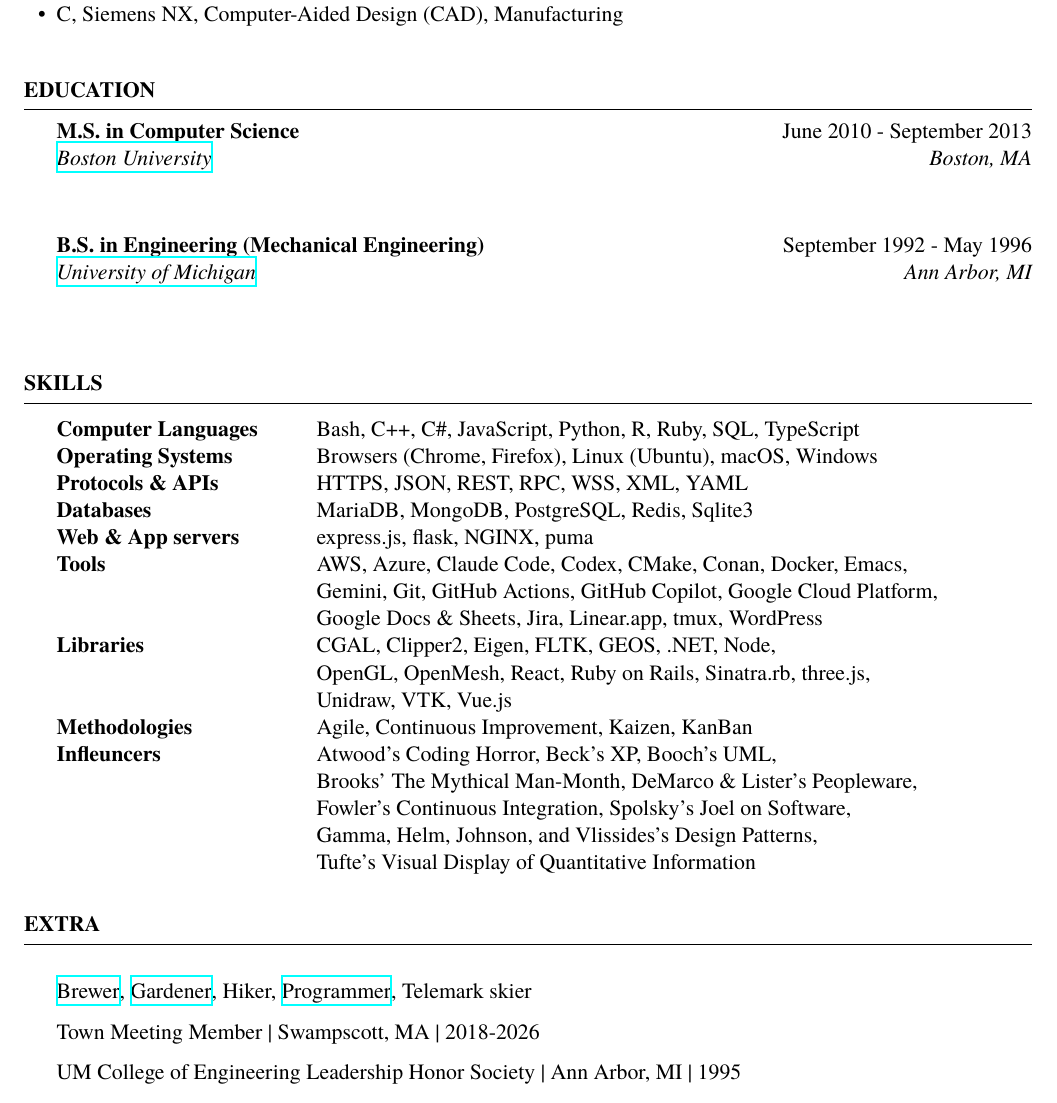
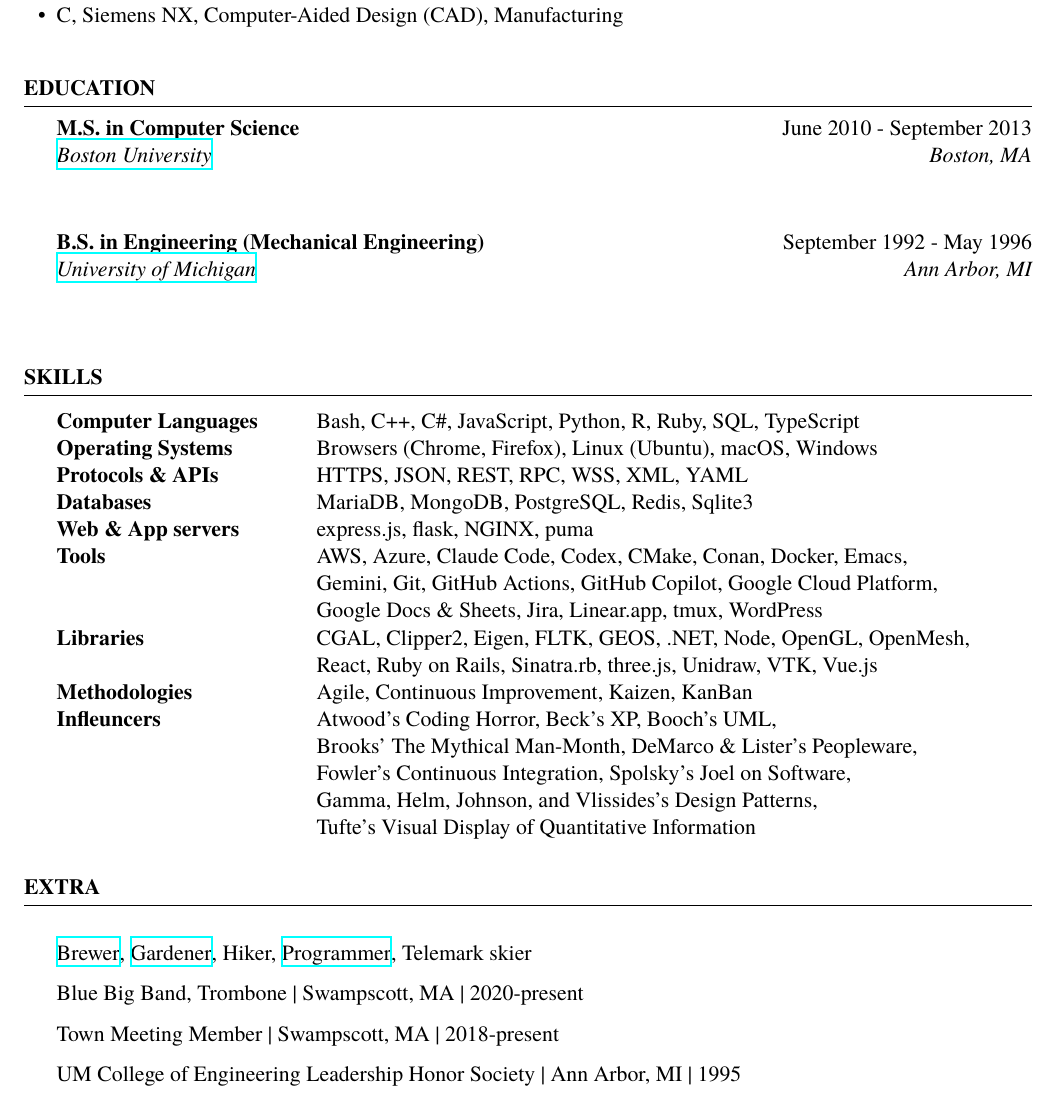
Before and after one commit to terryg/resume, a LaTeX CV (TerryLorber-CV.tex): part of page 2 of 2, cut so that both start at the same text. Compiled offline with XeLaTeX.

Commit message:
add blue big band

```diff
--- a/TerryLorber-CV.tex
+++ b/TerryLorber-CV.tex
@@ -85,9 +85,8 @@
 Tools & AWS, Azure, Claude Code, Codex, CMake, Conan, Docker, Emacs, \\
  & Gemini, Git, GitHub Actions, GitHub Copilot, Google Cloud Platform, \\
  & Google Docs \& Sheets, Jira, Linear.app, tmux, WordPress \\
-Libraries & CGAL, Clipper2, Eigen, FLTK, GEOS, .NET, Node, \\
- & OpenGL, OpenMesh, React, Ruby on Rails, Sinatra.rb, three.js, \\
- & Unidraw, VTK, Vue.js \\
+Libraries & CGAL, Clipper2, Eigen, FLTK, GEOS, .NET, Node, OpenGL, OpenMesh, \\
+ & React, Ruby on Rails, Sinatra.rb, three.js, Unidraw, VTK, Vue.js \\
 Methodologies & Agile, Continuous Improvement, Kaizen, KanBan \\
 Infleuncers & Atwood's Coding Horror, Beck's XP, Booch's UML, \\
  & Brooks' The Mythical Man-Month, DeMarco \& Lister's Peopleware, \\
@@ -99,7 +98,8 @@
 
 \begin{rSection}{Extra}
 \item \href{https://48bottles.com}{Brewer}, \href{https://www.tiktok.com/@growherbert}{Gardener}, Hiker, \href{https://github.com/terryg}{Programmer}, Telemark skier
-\item Town Meeting Member | Swampscott, MA | 2018-2026
+\item Blue Big Band, Trombone | Swampscott, MA | 2020-present
+\item Town Meeting Member | Swampscott, MA | 2018-present
 \item UM College of Engineering Leadership Honor Society | Ann Arbor, MI | 1995
 \item Eagle Scout Troop 295 | Concord, NH | 1991
 \end{rSection}
```
Also changed, not shown: README.md.
